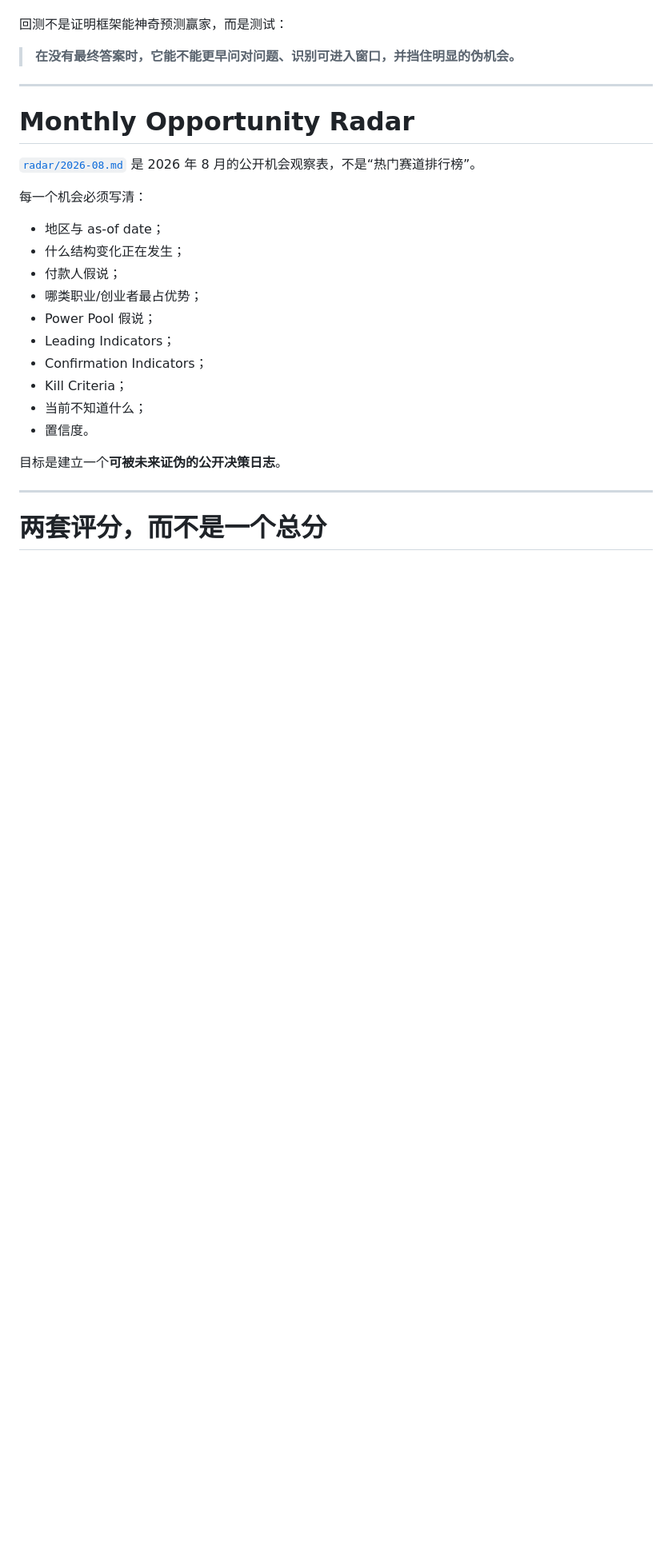
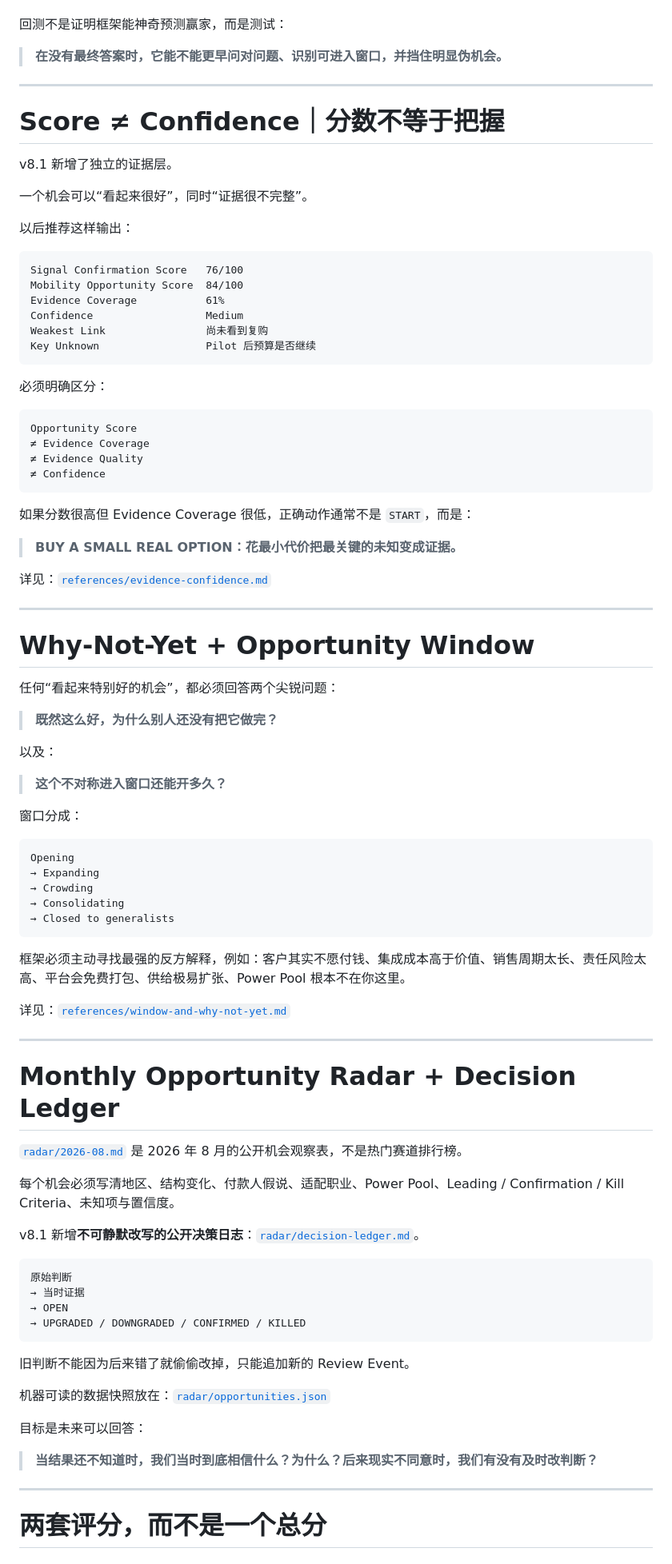
Before and after one commit to jupiterx0910/finding-mobility-opportunities, a Markdown page: README.zh-CN.md, the part around one of its changes. Shown at 80% size. Drawn GitHub-style; blank space fills up the shorter version.

Commit message:
docs: update Chinese README for v8.1

````diff
--- a/README.zh-CN.md
+++ b/README.zh-CN.md
@@ -215,28 +254,92 @@ Opportunity Radar 的区别在于，把原本分开的层串成一个完整下
 
 回测不是证明框架能神奇预测赢家，而是测试：
 
-> **在没有最终答案时，它能不能更早问对问题、识别可进入窗口，并挡住明显的伪机会。**
+> **在没有最终答案时，它能不能更早问对问题、识别可进入窗口，并挡住明显伪机会。**
 
 ---
 
-# Monthly Opportunity Radar
+# Score ≠ Confidence｜分数不等于把握
 
-[`radar/2026-08.md`](radar/2026-08.md) 是 2026 年 8 月的公开机会观察表，不是“热门赛道排行榜”。
+v8.1 新增了独立的证据层。
 
-每一个机会必须写清：
+一个机会可以“看起来很好”，同时“证据很不完整”。
 
-- 地区与 as-of date；
-- 什么结构变化正在发生；
-- 付款人假说；
-- 哪类职业/创业者最占优势；
-- Power Pool 假说；
-- Leading Indicators；
-- Confirmation Indicators；
-- Kill Criteria；
-- 当前不知道什么；
-- 置信度。
+以后推荐这样输出：
 
-目标是建立一个**可被未来证伪的公开决策日志**。
+```text
+Signal Confirmation Score   76/100
+Mobility Opportunity Score  84/100
+Evidence Coverage           61%
+Confidence                  Medium
+Weakest Link                尚未看到复购
+Key Unknown                 Pilot 后预算是否继续
+```
+
+必须明确区分：
+
+```text
+Opportunity Score
+≠ Evidence Coverage
+≠ Evidence Quality
+≠ Confidence
+```
+
+如果分数很高但 Evidence Coverage 很低，正确动作通常不是 `START`，而是：
+
+> **BUY A SMALL REAL OPTION：花最小代价把最关键的未知变成证据。**
+
+详见：[`references/evidence-confidence.md`](references/evidence-confidence.md)
+
+---
+
+# Why-Not-Yet + Opportunity Window
+
+任何“看起来特别好的机会”，都必须回答两个尖锐问题：
+
+> **既然这么好，为什么别人还没有把它做完？**
+
+以及：
+
+> **这个不对称进入窗口还能开多久？**
+
+窗口分成：
+
+```text
+Opening
+→ Expanding
+→ Crowding
+→ Consolidating
+→ Closed to generalists
+```
+
+框架必须主动寻找最强的反方解释，例如：客户其实不愿付钱、集成成本高于价值、销售周期太长、责任风险太高、平台会免费打包、供给极易扩张、Power Pool 根本不在你这里。
+
+详见：[`references/window-and-why-not-yet.md`](references/window-and-why-not-yet.md)
+
+---
+
+# Monthly Opportunity Radar + Decision Ledger
+
+[`radar/2026-08.md`](radar/2026-08.md) 是 2026 年 8 月的公开机会观察表，不是热门赛道排行榜。
+
+每个机会必须写清地区、结构变化、付款人假说、适配职业、Power Pool、Leading / Confirmation / Kill Criteria、未知项与置信度。
+
+v8.1 新增**不可静默改写的公开决策日志**：[`radar/decision-ledger.md`](radar/decision-ledger.md)。
+
+```text
+原始判断
+→ 当时证据
+→ OPEN
+→ UPGRADED / DOWNGRADED / CONFIRMED / KILLED
+```
+
+旧判断不能因为后来错了就偷偷改掉，只能追加新的 Review Event。
+
+机器可读的数据快照放在：[`radar/opportunities.json`](radar/opportunities.json)
+
+目标是未来可以回答：
+
+> **当结果还不知道时，我们当时到底相信什么？为什么？后来现实不同意时，我们有没有及时改判断？**
 
 ---
 
````
Also changed, not shown: other parts of README.zh-CN.md (+78 -32 lines).
